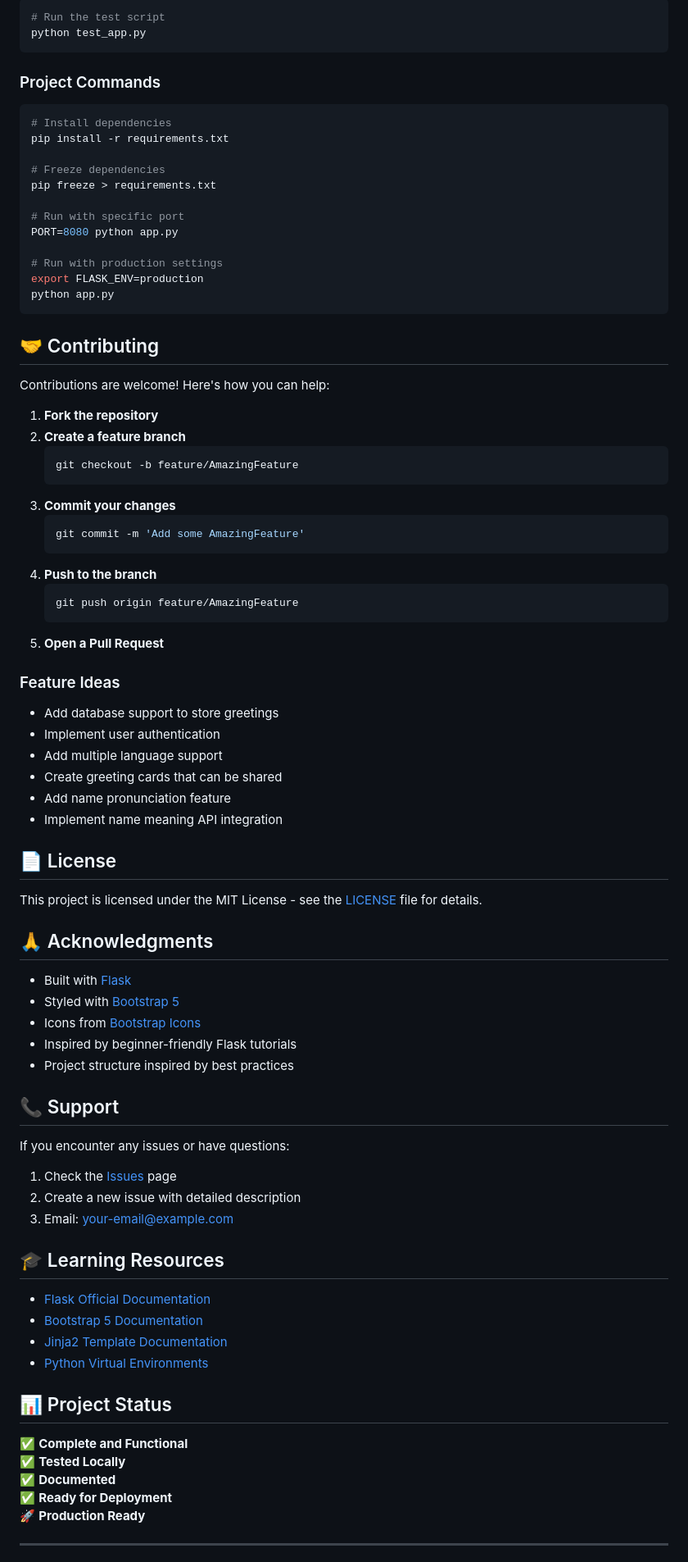
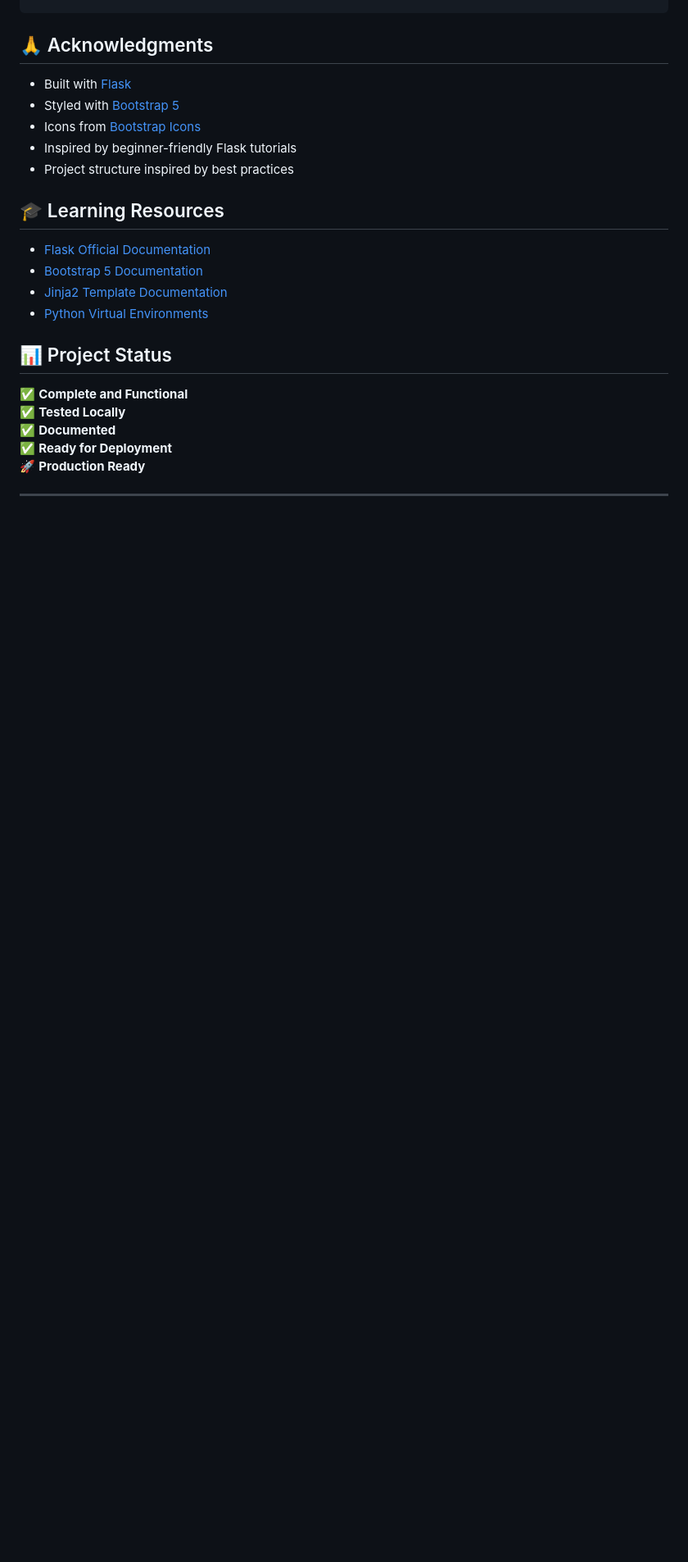
Before and after one commit to Bittu-100/user-greeting-app, a Markdown page: Readme.md, the part around the change printed below. Shown: that part at 82% size. GitHub-like rendering; blank space fills up the shorter version.

````diff
--- a/Readme.md
+++ b/Readme.md
@@ -235,57 +142,3 @@ python run.py
-```bash
-# Run the test script
-python test_app.py
-```
-
-### Project Commands
-
-```bash
-# Install dependencies
-pip install -r requirements.txt
-
-# Freeze dependencies
-pip freeze > requirements.txt
-
-# Run with specific port
-PORT=8080 python app.py
-
-# Run with production settings
-export FLASK_ENV=production
-python app.py
-```
-
-## 🤝 Contributing
-
-Contributions are welcome! Here's how you can help:
-
-1. **Fork the repository**
-2. **Create a feature branch**
-   ```bash
-   git checkout -b feature/AmazingFeature
-   ```
-3. **Commit your changes**
-   ```bash
-   git commit -m 'Add some AmazingFeature'
-   ```
-4. **Push to the branch**
-   ```bash
-   git push origin feature/AmazingFeature
-   ```
-5. **Open a Pull Request**
-
-### Feature Ideas
-
-- Add database support to store greetings
-- Implement user authentication
-- Add multiple language support
-- Create greeting cards that can be shared
-- Add name pronunciation feature
-- Implement name meaning API integration
-
-## 📄 License
-
-This project is licensed under the MIT License - see the [LICENSE](LICENSE) file for details.
-
 ## 🙏 Acknowledgments
 
 - Built with [Flask](https://flask.palletsprojects.com/)
@@ -294,13 +147,6 @@ This project is licensed under the MIT License - see the [LICENSE](LICENSE) file
 - Inspired by beginner-friendly Flask tutorials
 - Project structure inspired by best practices
 
-## 📞 Support
-
-If you encounter any issues or have questions:
-
-1. Check the [Issues](https://github.com/YOUR_USERNAME/user-greeting-app/issues) page
-2. Create a new issue with detailed description
-3. Email: your-email@example.com
 
 ## 🎓 Learning Resources
 
````
Also changed, not shown: other parts of Readme.md (+1 -99 lines).
